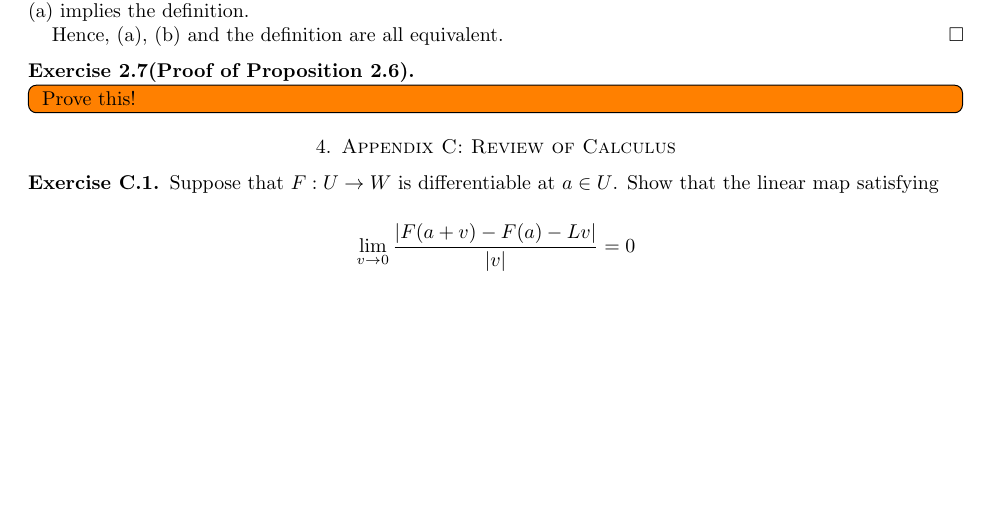
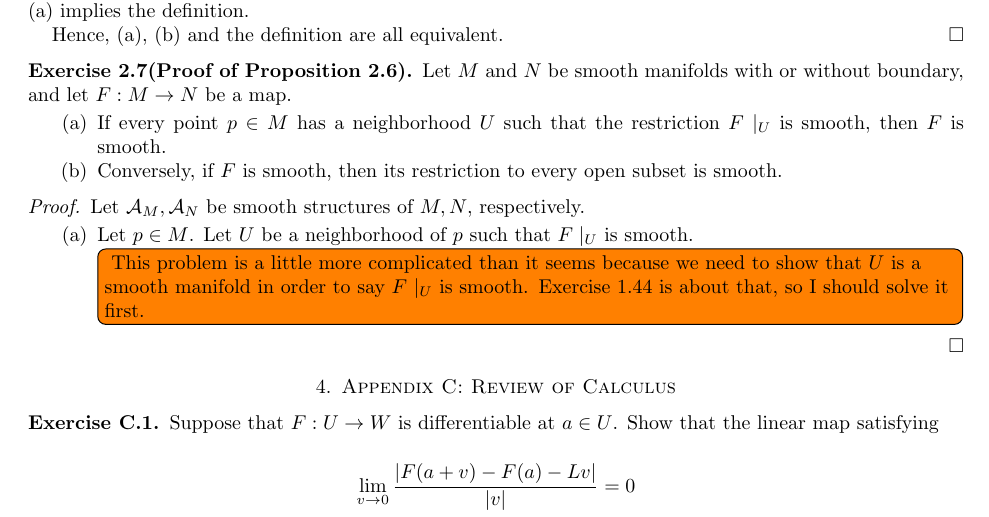
Before and after one commit to hidenori-shinohara/smooth_manifolds, a LaTeX paper (introduction_to_smooth_manifolds_notes.tex, which reads chapter2.tex): part of page 5 of 5, cut so that both start at the same text, the shorter picture padded with empty space. Compiled offline with pdfLaTeX.

Commit message:
Start proving proposition 2.6

```diff
--- a/chapter2.tex
+++ b/chapter2.tex
@@ -89,8 +89,24 @@
 \end{proof}
 
 \begin{customexer}{2.7(Proof of Proposition 2.6)}
-  $ $
-  \todo[inline,caption={}]{
-    Prove this!
-  }
+  Let $M$ and $N$ be smooth manifolds with or without boundary, and let $F: M \rightarrow N$ be a map.
+  \begin{enumerate}[label=(\alph*)]
+    \item
+      If every point $p \in M$ has a neighborhood $U$ such that the restriction $F\mid_U$ is smooth, then $F$ is smooth.
+    \item
+      Conversely, if $F$ is smooth, then its restriction to every open subset is smooth.
+  \end{enumerate}
 \end{customexer}
+
+\begin{proof}
+  Let $\mathcal{A}_M, \mathcal{A}_N$ be smooth structures of $M, N$, respectively.
+  \begin{enumerate}[label=(\alph*)]
+    \item
+      Let $p \in M$.
+      Let $U$ be a neighborhood of $p$ such that $F\mid_U$ is smooth.
+      \todo[inline,caption={}]{
+        This problem is a little more complicated than it seems because we need to show that $U$ is a smooth manifold in order to say $F\mid_U$ is smooth.
+        Exercise 1.44 is about that, so I should solve it first.
+      }
+  \end{enumerate}
+\end{proof}
```
Also changed, not shown: introduction_to_smooth_manifolds_notes.pdf.
